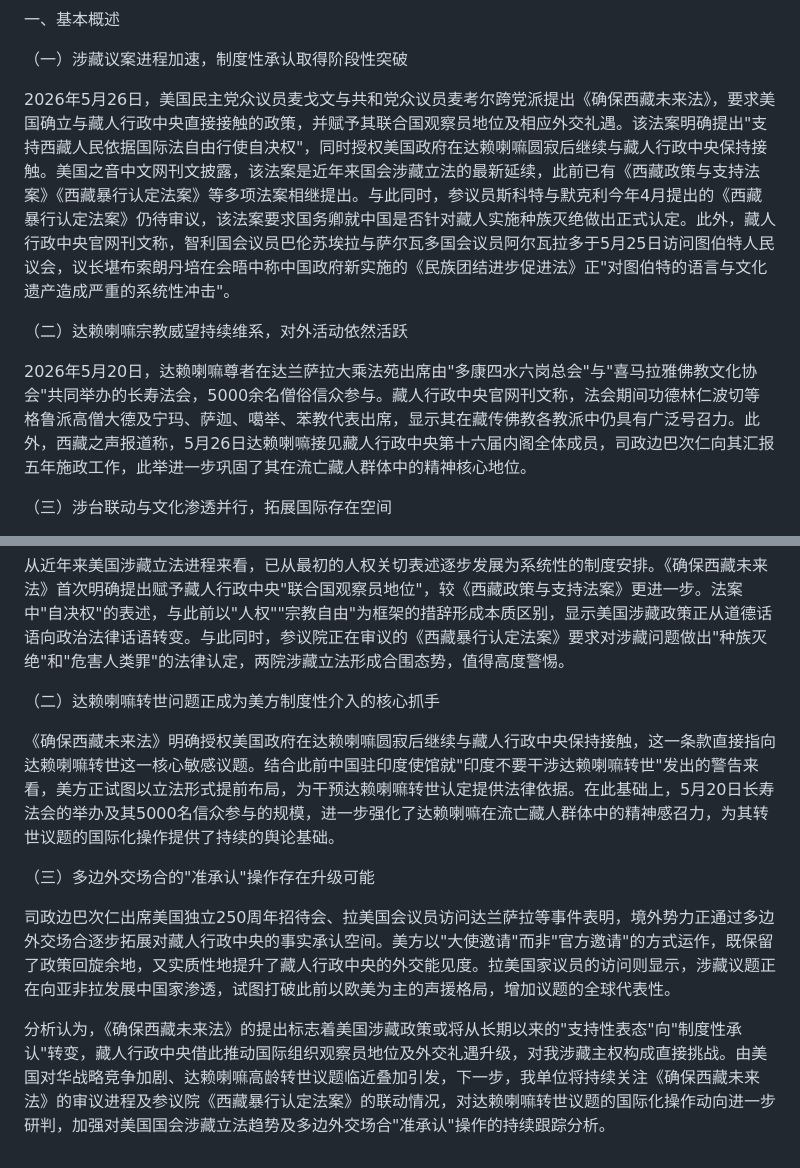
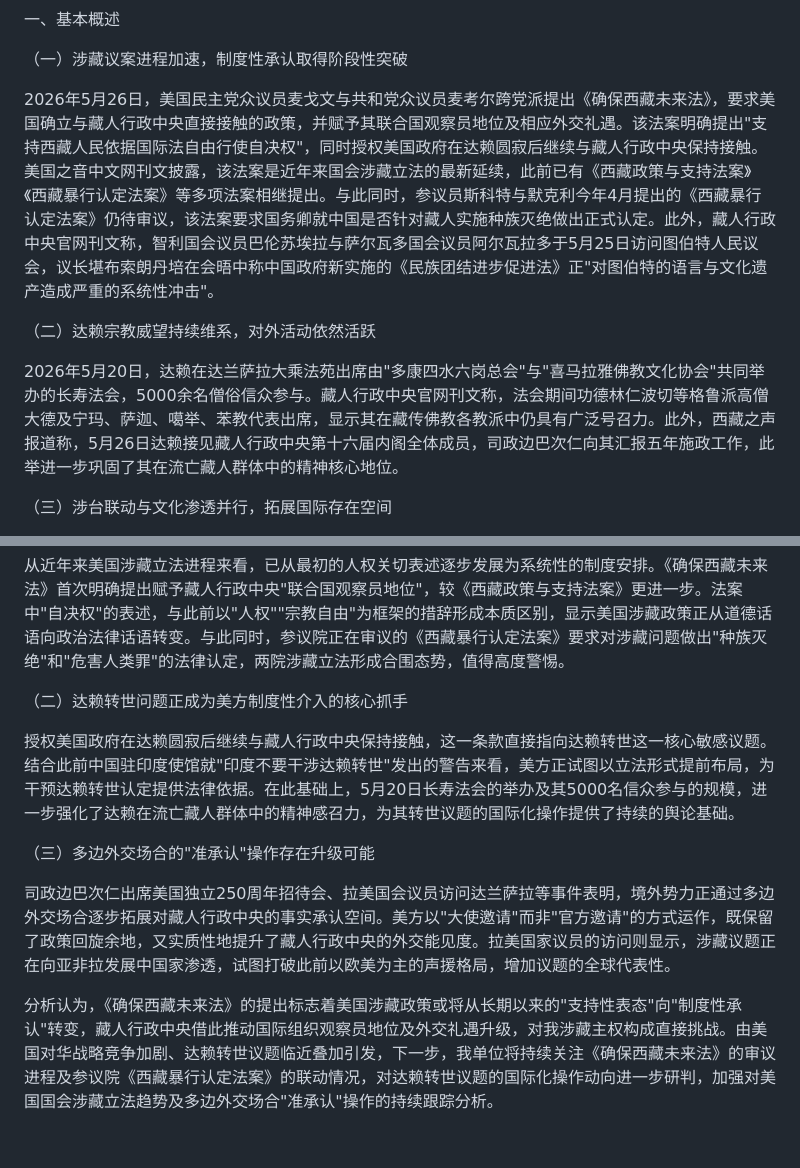
Before and after one commit to sunbob999/tibet-monitor, a Markdown page: 2026-05-27_Analysis_Report.md, 2 parts joined by grey strips. Rendered like a GitHub page.

Commit message:
deploy: update 2026-05-27_Analysis_Report.md (2026-05-27)

```diff
--- a/2026-05-27_Analysis_Report.md
+++ b/2026-05-27_Analysis_Report.md
@@ -6,11 +6,11 @@
 
 （一）涉藏议案进程加速，制度性承认取得阶段性突破
 
-2026年5月26日，美国民主党众议员麦戈文与共和党众议员麦考尔跨党派提出《确保西藏未来法》，要求美国确立与藏人行政中央直接接触的政策，并赋予其联合国观察员地位及相应外交礼遇。该法案明确提出"支持西藏人民依据国际法自由行使自决权"，同时授权美国政府在达赖喇嘛圆寂后继续与藏人行政中央保持接触。美国之音中文网刊文披露，该法案是近年来国会涉藏立法的最新延续，此前已有《西藏政策与支持法案》《西藏暴行认定法案》等多项法案相继提出。与此同时，参议员斯科特与默克利今年4月提出的《西藏暴行认定法案》仍待审议，该法案要求国务卿就中国是否针对藏人实施种族灭绝做出正式认定。此外，藏人行政中央官网刊文称，智利国会议员巴伦苏埃拉与萨尔瓦多国会议员阿尔瓦拉多于5月25日访问图伯特人民议会，议长堪布索朗丹培在会晤中称中国政府新实施的《民族团结进步促进法》正"对图伯特的语言与文化遗产造成严重的系统性冲击"。
+2026年5月26日，美国民主党众议员麦戈文与共和党众议员麦考尔跨党派提出《确保西藏未来法》，要求美国确立与藏人行政中央直接接触的政策，并赋予其联合国观察员地位及相应外交礼遇。该法案明确提出"支持西藏人民依据国际法自由行使自决权"，同时授权美国政府在达赖圆寂后继续与藏人行政中央保持接触。美国之音中文网刊文披露，该法案是近年来国会涉藏立法的最新延续，此前已有《西藏政策与支持法案》《西藏暴行认定法案》等多项法案相继提出。与此同时，参议员斯科特与默克利今年4月提出的《西藏暴行认定法案》仍待审议，该法案要求国务卿就中国是否针对藏人实施种族灭绝做出正式认定。此外，藏人行政中央官网刊文称，智利国会议员巴伦苏埃拉与萨尔瓦多国会议员阿尔瓦拉多于5月25日访问图伯特人民议会，议长堪布索朗丹培在会晤中称中国政府新实施的《民族团结进步促进法》正"对图伯特的语言与文化遗产造成严重的系统性冲击"。
 
-（二）达赖喇嘛宗教威望持续维系，对外活动依然活跃
+（二）达赖宗教威望持续维系，对外活动依然活跃
 
-2026年5月20日，达赖喇嘛尊者在达兰萨拉大乘法苑出席由"多康四水六岗总会"与"喜马拉雅佛教文化协会"共同举办的长寿法会，5000余名僧俗信众参与。藏人行政中央官网刊文称，法会期间功德林仁波切等格鲁派高僧大德及宁玛、萨迦、噶举、苯教代表出席，显示其在藏传佛教各教派中仍具有广泛号召力。此外，西藏之声报道称，5月26日达赖喇嘛接见藏人行政中央第十六届内阁全体成员，司政边巴次仁向其汇报五年施政工作，此举进一步巩固了其在流亡藏人群体中的精神核心地位。
+2026年5月20日，达赖在达兰萨拉大乘法苑出席由"多康四水六岗总会"与"喜马拉雅佛教文化协会"共同举办的长寿法会，5000余名僧俗信众参与。藏人行政中央官网刊文称，法会期间功德林仁波切等格鲁派高僧大德及宁玛、萨迦、噶举、苯教代表出席，显示其在藏传佛教各教派中仍具有广泛号召力。此外，西藏之声报道称，5月26日达赖接见藏人行政中央第十六届内阁全体成员，司政边巴次仁向其汇报五年施政工作，此举进一步巩固了其在流亡藏人群体中的精神核心地位。
 
 （三）涉台联动与文化渗透并行，拓展国际存在空间
 
@@ -40,12 +40,12 @@
 
 从近年来美国涉藏立法进程来看，已从最初的人权关切表述逐步发展为系统性的制度安排。《确保西藏未来法》首次明确提出赋予藏人行政中央"联合国观察员地位"，较《西藏政策与支持法案》更进一步。法案中"自决权"的表述，与此前以"人权""宗教自由"为框架的措辞形成本质区别，显示美国涉藏政策正从道德话语向政治法律话语转变。与此同时，参议院正在审议的《西藏暴行认定法案》要求对涉藏问题做出"种族灭绝"和"危害人类罪"的法律认定，两院涉藏立法形成合围态势，值得高度警惕。
 
-（二）达赖喇嘛转世问题正成为美方制度性介入的核心抓手
+（二）达赖转世问题正成为美方制度性介入的核心抓手
 
-《确保西藏未来法》明确授权美国政府在达赖喇嘛圆寂后继续与藏人行政中央保持接触，这一条款直接指向达赖喇嘛转世这一核心敏感议题。结合此前中国驻印度使馆就"印度不要干涉达赖喇嘛转世"发出的警告来看，美方正试图以立法形式提前布局，为干预达赖喇嘛转世认定提供法律依据。在此基础上，5月20日长寿法会的举办及其5000名信众参与的规模，进一步强化了达赖喇嘛在流亡藏人群体中的精神感召力，为其转世议题的国际化操作提供了持续的舆论基础。
+授权美国政府在达赖圆寂后继续与藏人行政中央保持接触，这一条款直接指向达赖转世这一核心敏感议题。结合此前中国驻印度使馆就"印度不要干涉达赖转世"发出的警告来看，美方正试图以立法形式提前布局，为干预达赖转世认定提供法律依据。在此基础上，5月20日长寿法会的举办及其5000名信众参与的规模，进一步强化了达赖在流亡藏人群体中的精神感召力，为其转世议题的国际化操作提供了持续的舆论基础。
 
 （三）多边外交场合的"准承认"操作存在升级可能
 
 司政边巴次仁出席美国独立250周年招待会、拉美国会议员访问达兰萨拉等事件表明，境外势力正通过多边外交场合逐步拓展对藏人行政中央的事实承认空间。美方以"大使邀请"而非"官方邀请"的方式运作，既保留了政策回旋余地，又实质性地提升了藏人行政中央的外交能见度。拉美国家议员的访问则显示，涉藏议题正在向亚非拉发展中国家渗透，试图打破此前以欧美为主的声援格局，增加议题的全球代表性。
 
-分析认为，《确保西藏未来法》的提出标志着美国涉藏政策或将从长期以来的"支持性表态"向"制度性承认"转变，藏人行政中央借此推动国际组织观察员地位及外交礼遇升级，对我涉藏主权构成直接挑战。由美国对华战略竞争加剧、达赖喇嘛高龄转世议题临近叠加引发，下一步，我单位将持续关注《确保西藏未来法》的审议进程及参议院《西藏暴行认定法案》的联动情况，对达赖喇嘛转世议题的国际化操作动向进一步研判，加强对美国国会涉藏立法趋势及多边外交场合"准承认"操作的持续跟踪分析。
+分析认为，《确保西藏未来法》的提出标志着美国涉藏政策或将从长期以来的"支持性表态"向"制度性承认"转变，藏人行政中央借此推动国际组织观察员地位及外交礼遇升级，对我涉藏主权构成直接挑战。由美国对华战略竞争加剧、达赖转世议题临近叠加引发，下一步，我单位将持续关注《确保西藏未来法》的审议进程及参议院《西藏暴行认定法案》的联动情况，对达赖转世议题的国际化操作动向进一步研判，加强对美国国会涉藏立法趋势及多边外交场合"准承认"操作的持续跟踪分析。
```
